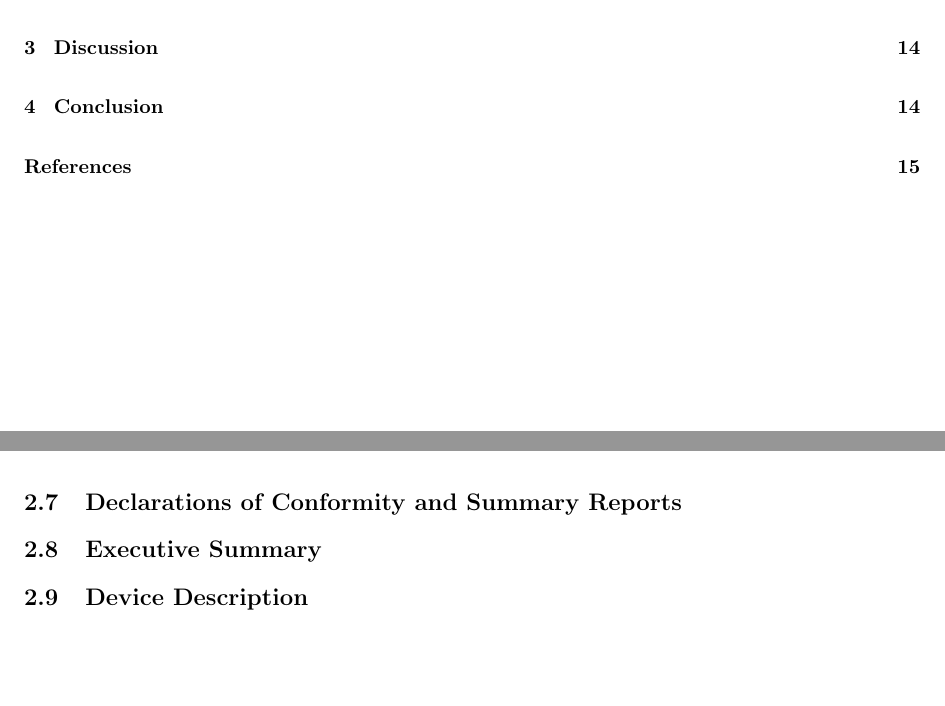
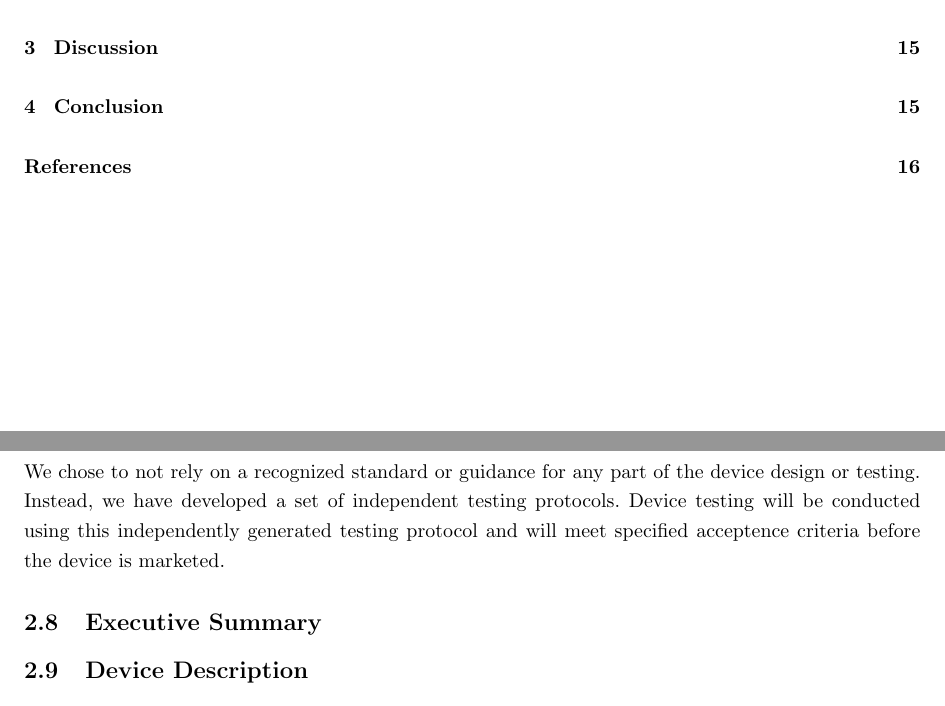
Before and after one commit to tel/4601, a LaTeX document (regulatory/reg.tex): two parts of pages 2 and 15 of 16 before the commit and two parts of pages 2 and 16 of 17 after it, joined at a grey line, cut so that both start at the same text, the shorter picture padded with empty space. Compiled offline with pdfLaTeX.

Commit message:
added conformity to main

```diff
--- a/regulatory/reg.tex
+++ b/regulatory/reg.tex
@@ -33,8 +33,8 @@
 \input{pages/truthbomb}
 \input{pages/certification} % Certified SE to Class I instead of CIII
 \input{pages/financial}
+\input{pages/conformity}
 
-\subsection{Declarations of Conformity and Summary Reports}
 \subsection{Executive Summary}
 \subsection{Device Description}
 \subsection{Substantial Equivalence Discussion}
```
